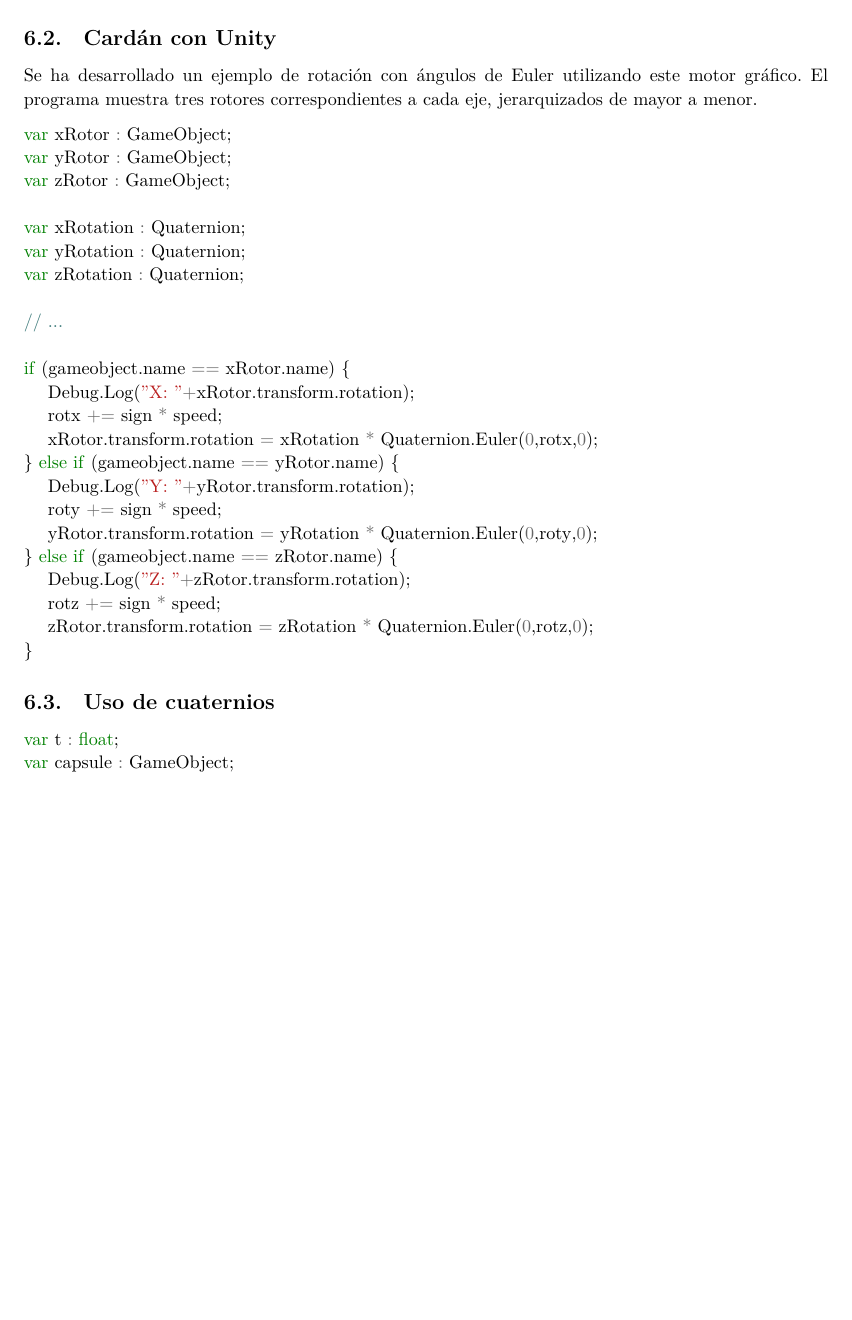
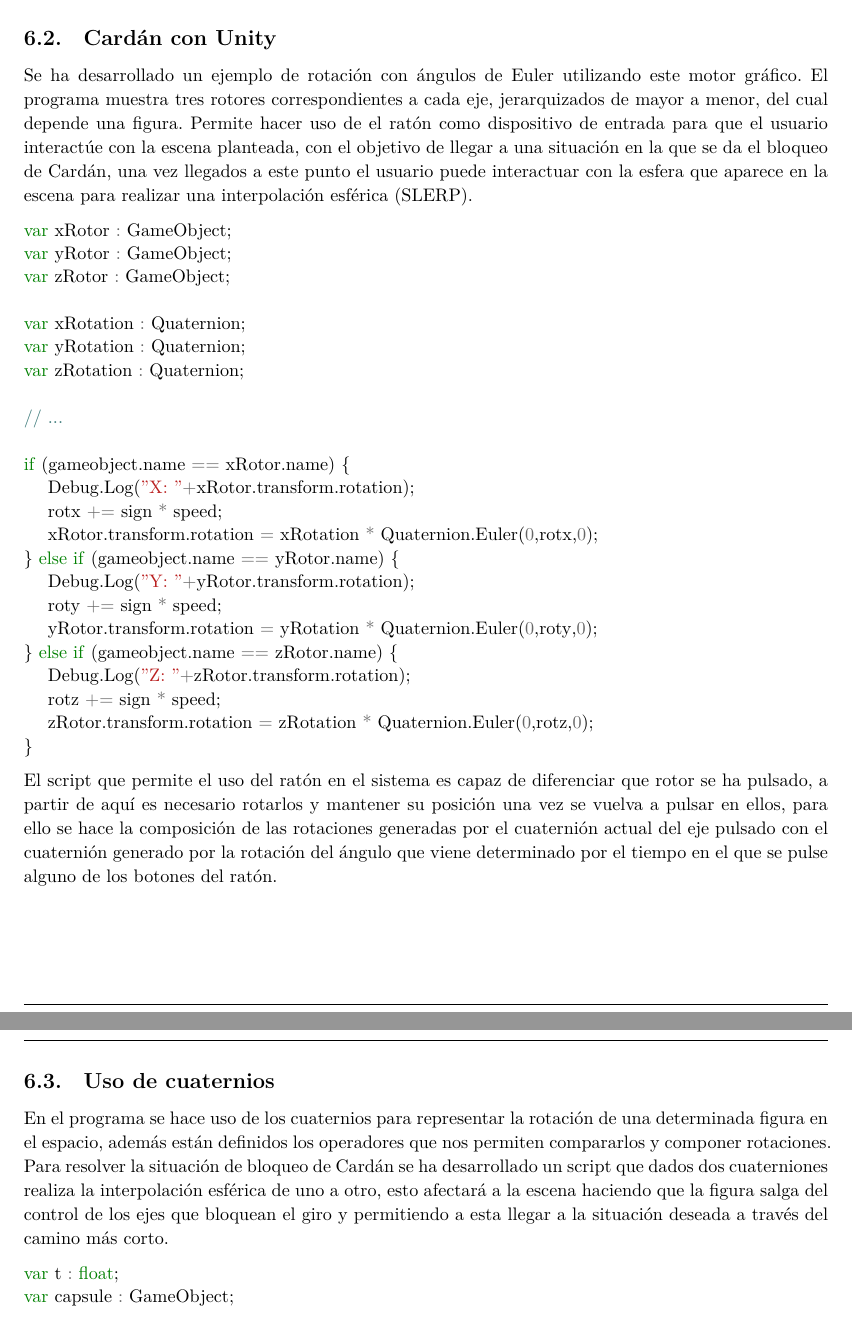
Before and after one commit to M42/representaciones, a LaTeX document (representaciones.tex): part of page 10 of 11 before the commit and two parts of pages 10 and 11 of 11 after it, the two joined at a grey line, cut so that both start at the same text, the shorter picture padded with empty space. Compiled offline with XeLaTeX.

Commit message:
Añado algunos comentarios acerca del desarrollo en unity

```diff
--- a/representaciones.tex
+++ b/representaciones.tex
@@ -659,15 +659,40 @@ interpolación \textbf{Squad} como
 
 \subsection{El motor de gráficos Unity}
 
-Unity \cite{unity} es un motor de gráficos tridimensionales que incorpora funcionalidad necesaria para desarrollar videojuegos, y abstrae el hardware subyacente para permitir la portabilidad. En particular, implementa animaciones y permite representar las rotaciones mediante cuaternios.
+Unity \cite{unity} es un motor de gráficos tridimensionales que incorpora
+funcionalidad necesaria para desarrollar videojuegos, y abstrae el hardware
+subyacente para permitir la portabilidad. En particular, implementa animaciones
+y permite representar las rotaciones mediante cuaternios.
 
 \subsection{Cardán con Unity}
 
-Se ha desarrollado un ejemplo de rotación con ángulos de Euler utilizando este motor gráfico. El programa muestra tres rotores correspondientes a cada eje, jerarquizados de mayor a menor.
+Se ha desarrollado un ejemplo de rotación con ángulos de Euler utilizando este
+motor gráfico. El programa muestra tres rotores correspondientes a cada eje,
+jerarquizados de mayor a menor, del cual depende una figura. Permite
+hacer uso de el ratón como dispositivo de entrada para que el usuario interactúe
+con la escena planteada, con el objetivo de llegar a una situación en la que se
+da el bloqueo de Cardán, una vez llegados a este punto el usuario puede
+interactuar con la esfera que aparece en la escena para realizar una
+interpolación esférica (SLERP).
 
 \input{euler.tex}
 
+El script que permite el uso del ratón en el sistema es capaz de diferenciar que
+rotor se ha pulsado, a partir de aquí es necesario rotarlos y mantener su
+posición una vez se vuelva a pulsar en ellos, para ello se hace la composición
+de las rotaciones generadas por el cuaternión actual del eje pulsado con el
+cuaternión generado por la rotación del ángulo que viene determinado por el
+tiempo en el que se pulse alguno de los botones del ratón.
+
 \subsection{Uso de cuaternios}
+
+En el programa se hace uso de los cuaternios para representar la rotación de una
+determinada figura en el espacio, además están definidos los operadores que nos
+permiten compararlos y componer rotaciones. Para resolver la situación de
+bloqueo de Cardán se ha desarrollado un script que dados dos cuaterniones
+realiza la interpolación esférica de uno a otro, esto afectará a la escena
+haciendo que la figura salga del control de los ejes que bloquean el giro y
+permitiendo a esta llegar a la situación deseada a través del camino más corto.
 
 \input{cuaternios.tex}
 
```
